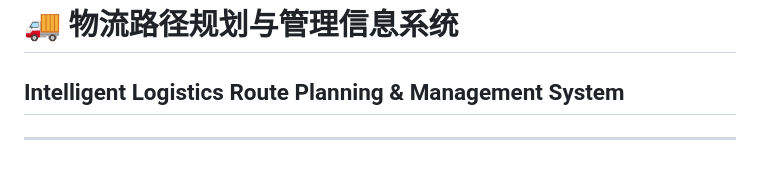
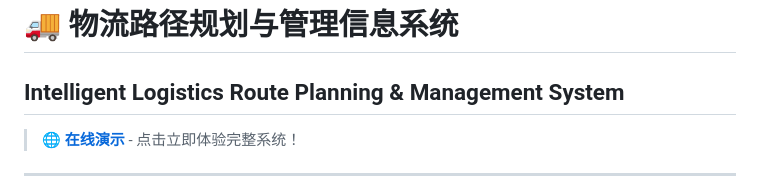
Before and after one commit to Tyranitar-design/logistics-route-planning, a Markdown page: README.md, the part around the change. Rendered like a GitHub page.

Commit message:
docs: 添加在线演示链接 🌐

```diff
--- a/README.md
+++ b/README.md
@@ -1,5 +1,7 @@
 # 🚚 物流路径规划与管理信息系统
 ## Intelligent Logistics Route Planning & Management System
+
+> 🌐 **[在线演示](https://logistics-demo-yu.top)** - 点击立即体验完整系统！
 
 ---
 
```
